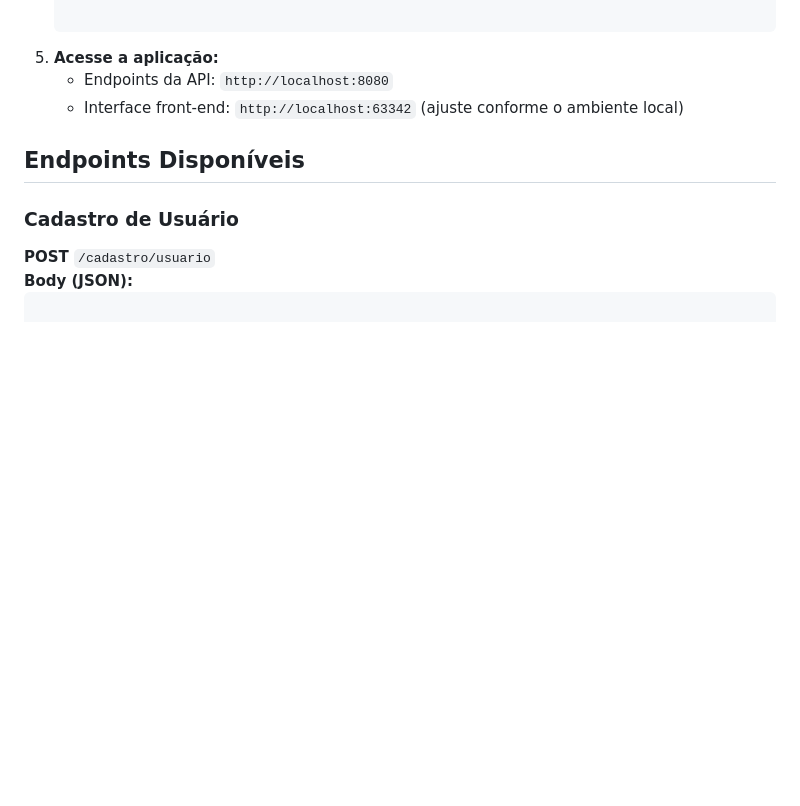
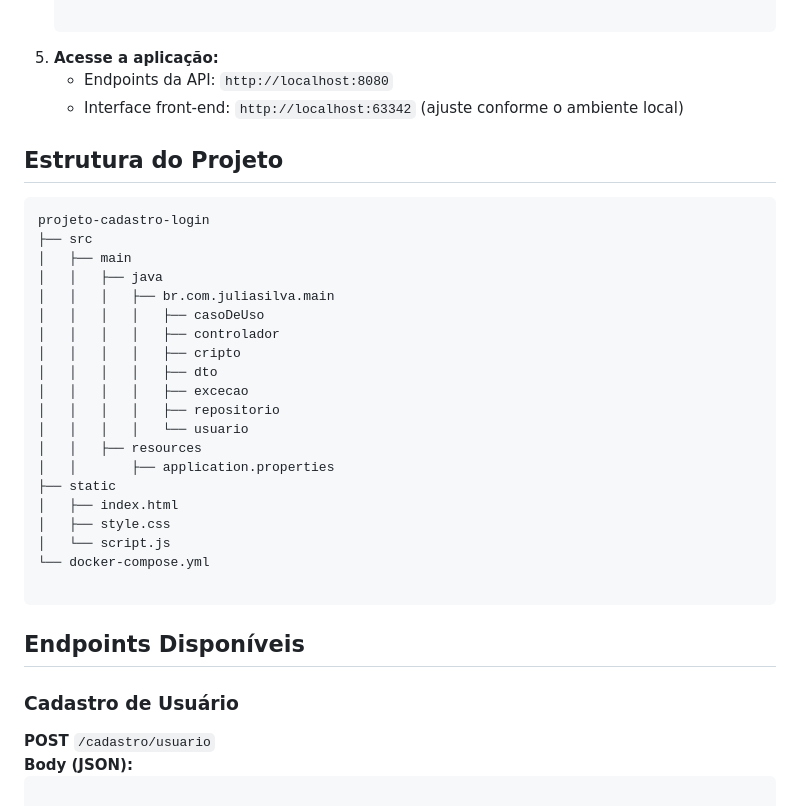
Before and after one commit to Julia61/Projeto_cadastro_login, a Markdown page: README.md, the part around the change. GitHub-like rendering; blank space fills up the shorter version.

```diff
--- a/README.md
+++ b/README.md
@@ -95,6 +95,32 @@ mvn spring-boot:run
     </li>
 </ol>
 
+<section>
+  <h2>Estrutura do Projeto</h2>
+  <pre style="background-color: #f4f4f4; padding: 15px; border-radius: 8px; border: 1px solid #ddd; overflow-x: auto;">
+projeto-cadastro-login
+├── src
+│   ├── main
+│   │   ├── java
+│   │   │   ├── br.com.juliasilva.main
+│   │   │   │   ├── casoDeUso
+│   │   │   │   ├── controlador
+│   │   │   │   ├── cripto
+│   │   │   │   ├── dto
+│   │   │   │   ├── excecao
+│   │   │   │   ├── repositorio
+│   │   │   │   └── usuario
+│   │   ├── resources
+│   │       ├── application.properties
+├── static
+│   ├── index.html
+│   ├── style.css
+│   └── script.js
+└── docker-compose.yml
+  </pre>
+</section>
+
+
 <h2>Endpoints Disponíveis</h2>
     <h3>Cadastro de Usuário</h3>
     <div class="highlight">
```
